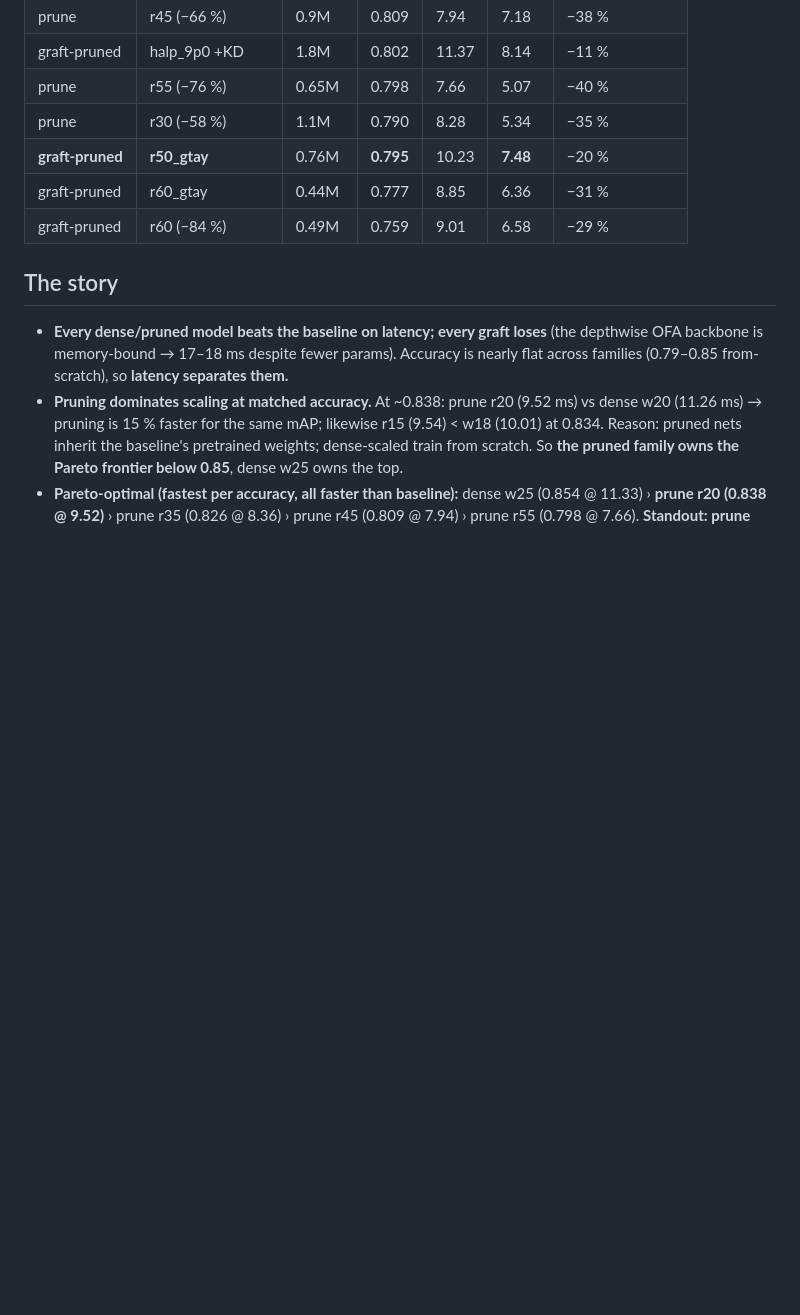
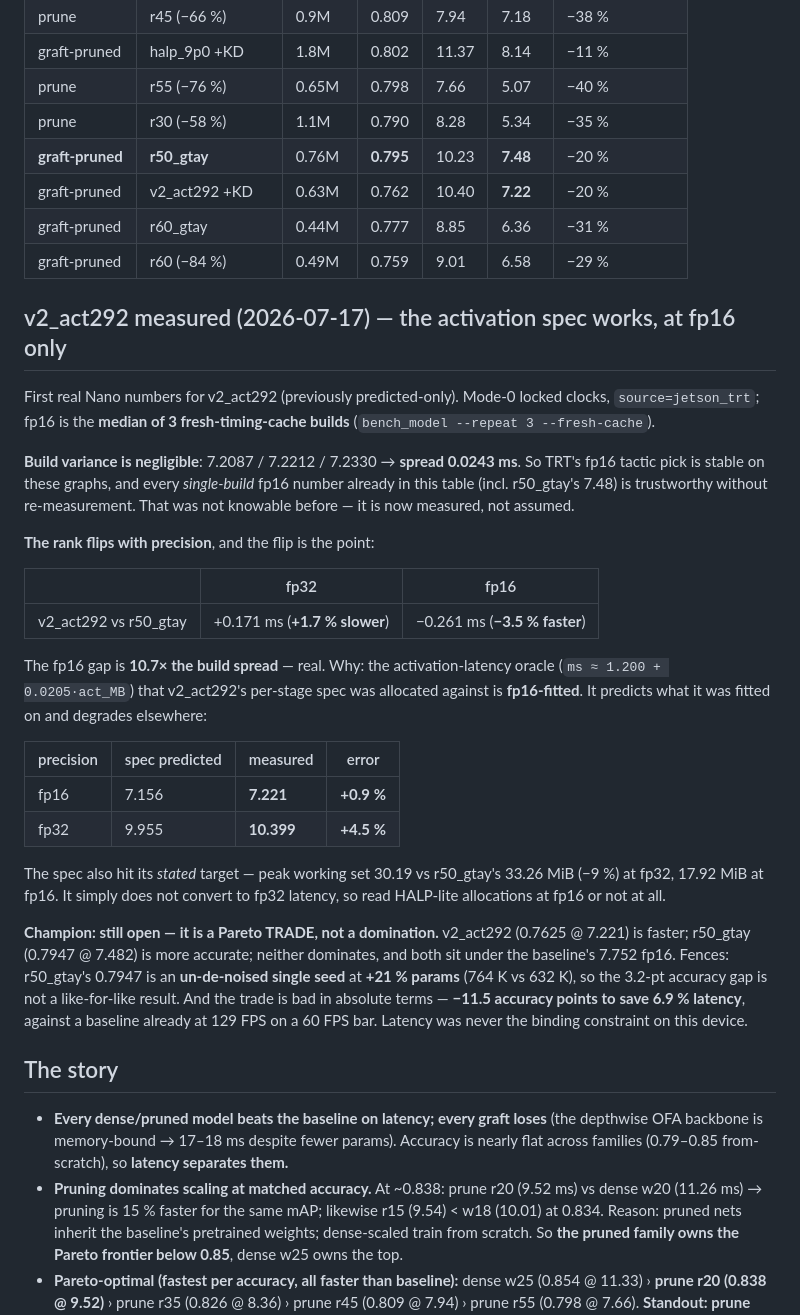
Before and after one commit to Asilon47/TFM_NAS, a Markdown page: models/README.md, the part around the change. Rendered like a GitHub page; blank space fills up the shorter version.

Commit message:
models: v2_act292 measured on the Nano — the activation spec works, at fp16 only
Closes the "predicted, never measured" gap. Mode-0 locked clocks, source=jetson_trt;
fp16 is the median of 3 fresh-timing-cache builds.

  v2_act292   0.63M   fp32 10.399   fp16 7.221   acc 0.7625
  r50_gtay    0.76M   fp32 10.228   fp16 7.482   acc 0.7947
  baseline    2.70M   fp32 12.743   fp16 7.752   acc 0.8774

Build variance is negligible -- 7.2087/7.2212/7.2330, spread 0.0243 ms -- so TRT's fp16
tactic pick is stable on these graphs and every single-build fp16 number already in the
table (incl. r50_gtay's 7.48) stands without re-measurement. Previously assumed; now
measured, which is what licenses comparing them at all.

The rank flips with precision: v2_act292 is +1.7% SLOWER than r50_gtay at fp32 and -3.5%
FASTER at fp16, a gap 10.7x the build spread. The cause is that the activation-latency
oracle (ms = 1.200 + 0.0205*act_MB) that v2_act292's per-stage spec was allocated against
is fp16-fitted: it predicts fp16 to +0.9% (7.156 -> 7.221) and fp32 only to +4.5% (9.955
-> 10.399). The spec hit its stated target too (peak 30.19 vs 33.26 MiB, -9%); it just
does not convert to fp32 latency. Read HALP-lite allocations at fp16 or not at all.

Consequence for the champion: it is a Pareto TRADE, not a domination -- v2_act292 owns the
fast end, r50_gtay the accurate end, neither dominates, both under the baseline's 7.752
fp16. This retires the earlier "v2_act292 loses to r50_gtay" claim for good; that
comparison was never like-for-like (r50_gtay is +21% params AND an un-de-noised single
seed). The trade is bad in absolute terms regardless: -11.5 accuracy points to save 6.9%
latency, against a baseline already at 129 FPS on a 60 FPS bar.

```diff
--- a/models/README.md
+++ b/models/README.md
@@ -41,8 +41,47 @@ any pick** (the prune ladder is visibly noisy: r30 @ 0.790 is an outlier for its
 | prune | r55 (−76 %) | 0.65M | 0.798 | 7.66 | 5.07 | −40 % |
 | prune | r30 (−58 %) | 1.1M | 0.790 | 8.28 | 5.34 | −35 % |
 | **graft-pruned** | **r50_gtay** | 0.76M | **0.795** | 10.23 | **7.48** | −20 % |
+| graft-pruned | v2_act292 +KD | 0.63M | 0.762 | 10.40 | **7.22** | −20 % |
 | graft-pruned | r60_gtay | 0.44M | 0.777 | 8.85 | 6.36 | −31 % |
 | graft-pruned | r60 (−84 %) | 0.49M | 0.759 | 9.01 | 6.58 | −29 % |
+
+## v2_act292 measured (2026-07-17) — the activation spec works, at fp16 only
+
+First real Nano numbers for v2_act292 (previously predicted-only). Mode-0 locked clocks,
+`source=jetson_trt`; fp16 is the **median of 3 fresh-timing-cache builds**
+(`bench_model --repeat 3 --fresh-cache`).
+
+**Build variance is negligible**: 7.2087 / 7.2212 / 7.2330 → **spread 0.0243 ms**. So TRT's
+fp16 tactic pick is stable on these graphs, and every *single-build* fp16 number already in
+this table (incl. r50_gtay's 7.48) is trustworthy without re-measurement. That was not
+knowable before — it is now measured, not assumed.
+
+**The rank flips with precision**, and the flip is the point:
+
+| | fp32 | fp16 |
+|---|---|---|
+| v2_act292 vs r50_gtay | +0.171 ms (**+1.7 % slower**) | −0.261 ms (**−3.5 % faster**) |
+
+The fp16 gap is **10.7× the build spread** — real. Why: the activation-latency oracle
+(`ms ≈ 1.200 + 0.0205·act_MB`) that v2_act292's per-stage spec was allocated against is
+**fp16-fitted**. It predicts what it was fitted on and degrades elsewhere:
+
+| precision | spec predicted | measured | error |
+|---|---|---|---|
+| fp16 | 7.156 | **7.221** | **+0.9 %** |
+| fp32 | 9.955 | **10.399** | **+4.5 %** |
+
+The spec also hit its *stated* target — peak working set 30.19 vs r50_gtay's 33.26 MiB
+(−9 %) at fp32, 17.92 MiB at fp16. It simply does not convert to fp32 latency, so read
+HALP-lite allocations at fp16 or not at all.
+
+**Champion: still open — it is a Pareto TRADE, not a domination.** v2_act292 (0.7625 @ 7.221)
+is faster; r50_gtay (0.7947 @ 7.482) is more accurate; neither dominates, and both sit under
+the baseline's 7.752 fp16. Fences: r50_gtay's 0.7947 is an **un-de-noised single seed** at
+**+21 % params** (764 K vs 632 K), so the 3.2-pt accuracy gap is not a like-for-like result.
+And the trade is bad in absolute terms — **−11.5 accuracy points to save 6.9 % latency**,
+against a baseline already at 129 FPS on a 60 FPS bar. Latency was never the binding
+constraint on this device.
 
 ## The story
 - **Every dense/pruned model beats the baseline on latency; every graft loses** (the depthwise
```
